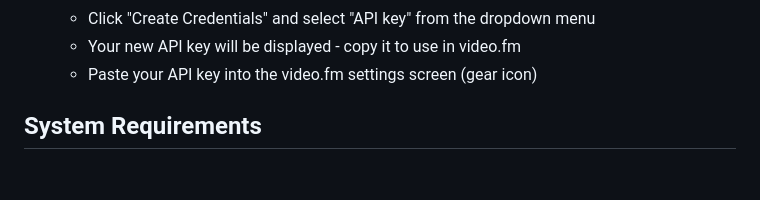
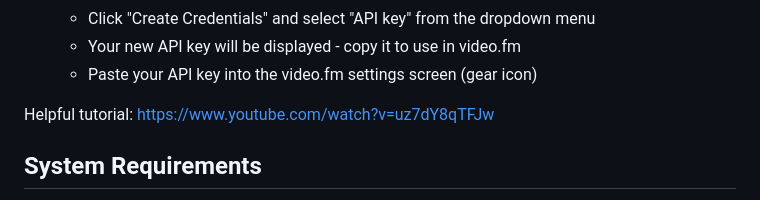
Before and after one commit to fromis-9/video-fm, a Markdown page: README.md, the part around the change. Rendered like a GitHub page; blank space fills up the shorter version.

```diff
--- a/README.md
+++ b/README.md
@@ -62,6 +62,8 @@ This application requires two API keys to function properly:
    - Click "Create Credentials" and select "API key" from the dropdown menu
    - Your new API key will be displayed - copy it to use in video.fm
    - Paste your API key into the video.fm settings screen (gear icon)
+
+Helpful tutorial: https://www.youtube.com/watch?v=uz7dY8qTFJw
 
 ## System Requirements
 
```
